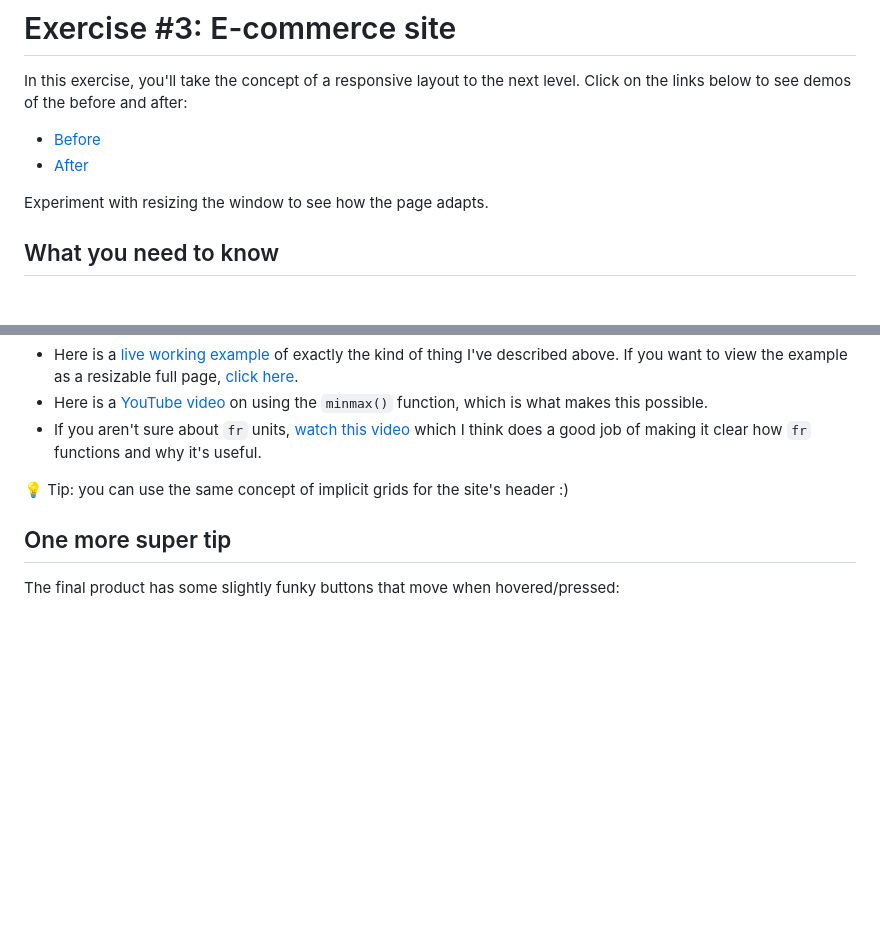
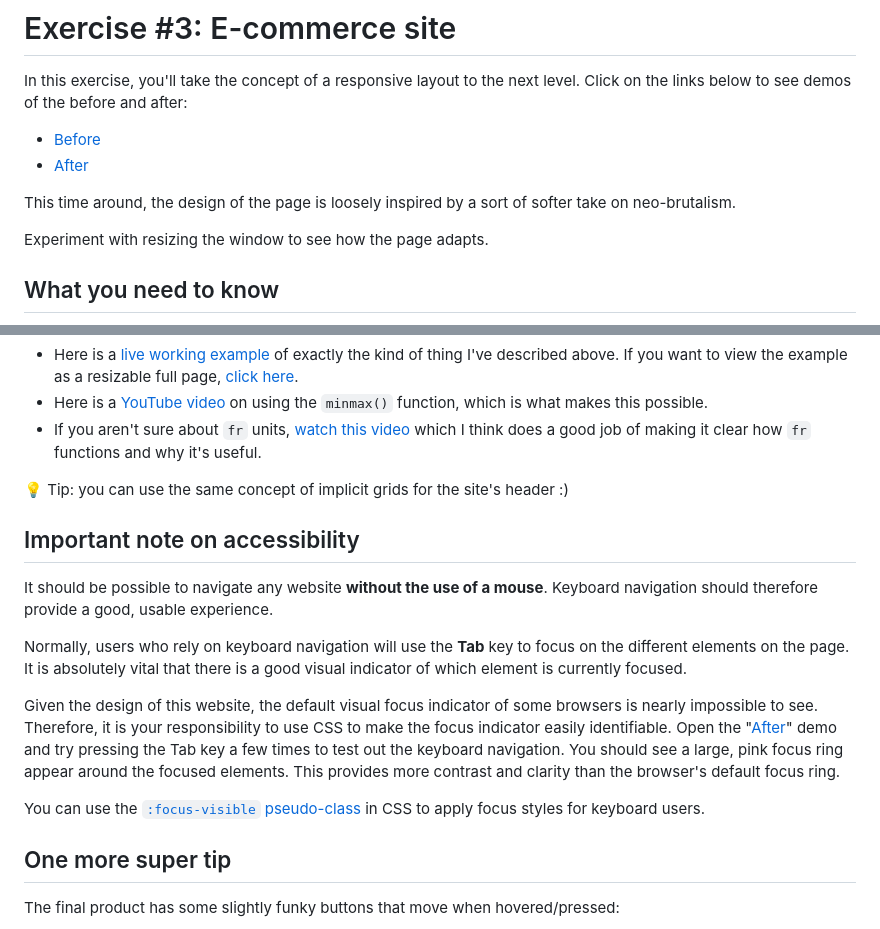
Before and after one commit to repercussive/css-exercises, a Markdown page: 003_ecommerce_site/README.md, 2 parts joined by grey strips. Drawn GitHub-style; blank space fills up the shorter version.

Commit message:
Minor text changes to READMEs

```diff
--- a/003_ecommerce_site/README.md
+++ b/003_ecommerce_site/README.md
@@ -4,6 +4,8 @@ In this exercise, you'll take the concept of a responsive layout to the next lev
 
 - [Before](https://liam-web-demos.pages.dev/003_ecommerce_site/)
 - [After](https://liam-web-demos.pages.dev/003_ecommerce_site/solution/)
+
+This time around, the design of the page is loosely inspired by a sort of softer take on neo-brutalism.
 
 Experiment with resizing the window to see how the page adapts.
 
@@ -55,6 +57,16 @@ Some resources to help you learn about implicit grids:
 
 💡 Tip: you can use the same concept of implicit grids for the site's header :)
 
+## Important note on accessibility
+
+It should be possible to navigate any website **without the use of a mouse**. Keyboard navigation should therefore provide a good, usable experience.
+
+Normally, users who rely on keyboard navigation will use the **Tab** key to focus on the different elements on the page. It is absolutely vital that there is a good visual indicator of which element is currently focused.
+
+Given the design of this website, the default visual focus indicator of some browsers is nearly impossible to see. Therefore, it is your responsibility to use CSS to make the focus indicator easily identifiable. Open the "[After](https://liam-web-demos.pages.dev/003_ecommerce_site/solution/)" demo and try pressing the Tab key a few times to test out the keyboard navigation. You should see a large, pink focus ring appear around the focused elements. This provides more contrast and clarity than the browser's default focus ring.
+
+You can use the [`:focus-visible` pseudo-class](https://devdocs.io/css/:focus-visible) in CSS to apply focus styles for keyboard users.
+
 ## One more super tip
 
 The final product has some slightly funky buttons that move when hovered/pressed:
```
Also changed, not shown: 001_recipe_page/README.md (+1 -1 lines).
